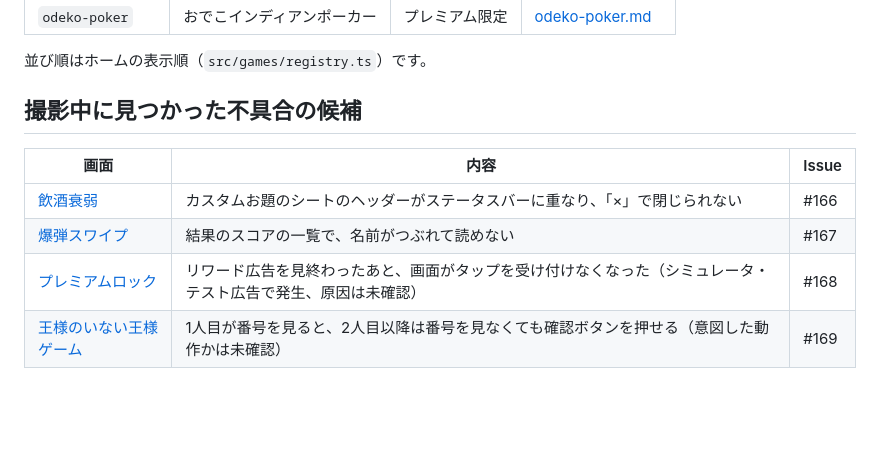
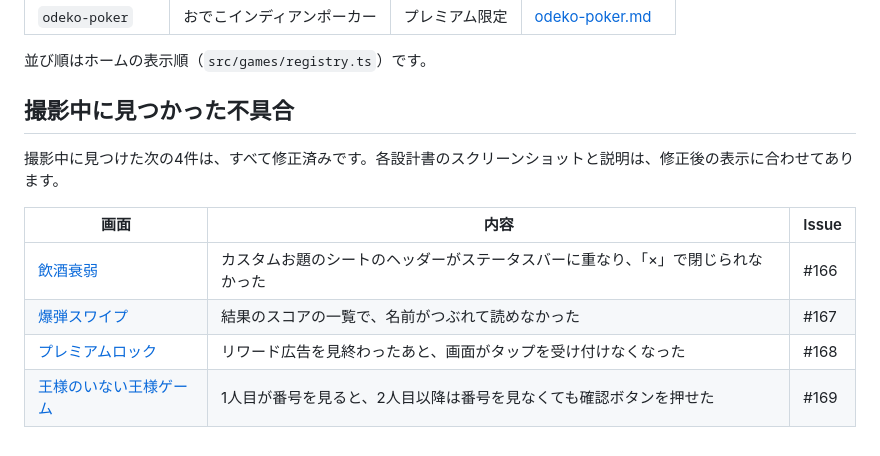
Before and after one commit to imunida-0321/waipa, a Markdown page: docs/screens/README.md, the part around the change. GitHub-like rendering; blank space fills up the shorter version.

Commit message:
docs: 画面設計書の索引で、撮影中に見つけた不具合4件を修正済みにする (#166 #167 #168 #169)
- README.md: 不具合の候補の一覧を、修正済みの一覧に書き換えた
- no-king-game.md: 番号の確認が1人ごとにリセットされることを反映

Co-Authored-By: Claude Fable 5.2 <noreply@anthropic.com>

```diff
--- a/docs/screens/README.md
+++ b/docs/screens/README.md
@@ -71,11 +71,13 @@
 
 並び順はホームの表示順（`src/games/registry.ts`）です。
 
-## 撮影中に見つかった不具合の候補
+## 撮影中に見つかった不具合
 
-| 画面                                      | 内容                                                                                                           | Issue |
-| ----------------------------------------- | -------------------------------------------------------------------------------------------------------------- | ----- |
-| [飲酒衰弱](inshu-suijaku.md)              | カスタムお題のシートのヘッダーがステータスバーに重なり、「×」で閉じられない                                    | #166  |
-| [爆弾スワイプ](bomb-swipe.md)             | 結果のスコアの一覧で、名前がつぶれて読めない                                                                   | #167  |
-| [プレミアムロック](premium-lock.md)       | リワード広告を見終わったあと、画面がタップを受け付けなくなった（シミュレータ・テスト広告で発生、原因は未確認） | #168  |
-| [王様のいない王様ゲーム](no-king-game.md) | 1人目が番号を見ると、2人目以降は番号を見なくても確認ボタンを押せる（意図した動作かは未確認）                   | #169  |
+撮影中に見つけた次の4件は、すべて修正済みです。各設計書のスクリーンショットと説明は、修正後の表示に合わせてあります。
+
+| 画面                                      | 内容                                                                            | Issue |
+| ----------------------------------------- | ------------------------------------------------------------------------------- | ----- |
+| [飲酒衰弱](inshu-suijaku.md)              | カスタムお題のシートのヘッダーがステータスバーに重なり、「×」で閉じられなかった | #166  |
+| [爆弾スワイプ](bomb-swipe.md)             | 結果のスコアの一覧で、名前がつぶれて読めなかった                                | #167  |
+| [プレミアムロック](premium-lock.md)       | リワード広告を見終わったあと、画面がタップを受け付けなくなった                  | #168  |
+| [王様のいない王様ゲーム](no-king-game.md) | 1人目が番号を見ると、2人目以降は番号を見なくても確認ボタンを押せた              | #169  |
```
Also changed, not shown: docs/screens/no-king-game.md (+1 -1 lines).
